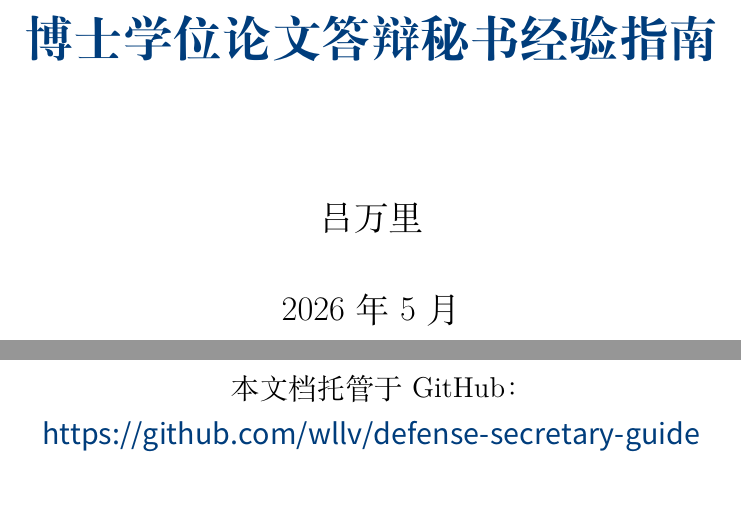
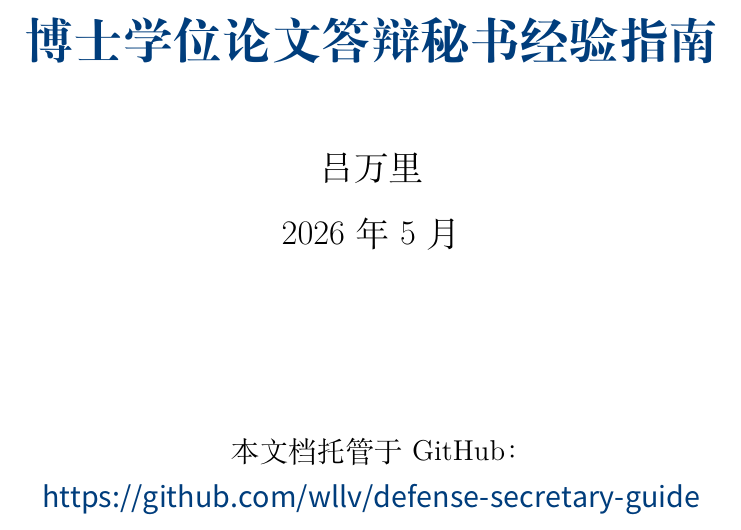
Before and after one commit to wllv/defense-secretary-guide, a LaTeX book (guide.tex): two parts of pages 1 and 2 of 15 before the commit and part of page 1 of 14 after it, the two joined at a grey line, cut so that both start at the same text, the shorter picture padded with empty space. Compiled offline with XeLaTeX; a missing font is replaced by an installed copy or a similar font.

Commit message:
修复标题页合并

```diff
--- a/guide.tex
+++ b/guide.tex
@@ -75,9 +75,5 @@
 \newcommand{\todoitem}[1]{\item[\textcolor{lzublue}{$\square$}] #1}
 \newcommand{\important}[1]{\textbf{\color{red}#1}}
 
-\title{\vspace{2cm}\Huge\bfseries\color{lzublue}博士学位论文答辩秘书经验指南\vspace{1cm}}
-\author{\Large 吕万里}
-\date{\Large 2026 年 5 月}
-
 \begin{document}
 
@@ -85,7 +80,19 @@
 \thispagestyle{empty}
+\begin{center}
+\vspace*{3cm}
 
-\vfill
-\begin{center}
+{\Huge\bfseries\color{lzublue}博士学位论文答辩秘书经验指南}
+
+\vspace{1.5cm}
+
+{\Large 吕万里}
+
+\vspace{0.5cm}
+
+{\Large 2026 年 5 月}
+
+\vspace{3cm}
+
 \large
 本文档托管于 GitHub：\url{https://github.com/wllv/defense-secretary-guide}
 
```
Also changed, not shown: guide.pdf, 答辩秘书经验指南.pdf, guide.tex (1 more changed lines), 3 other files.
